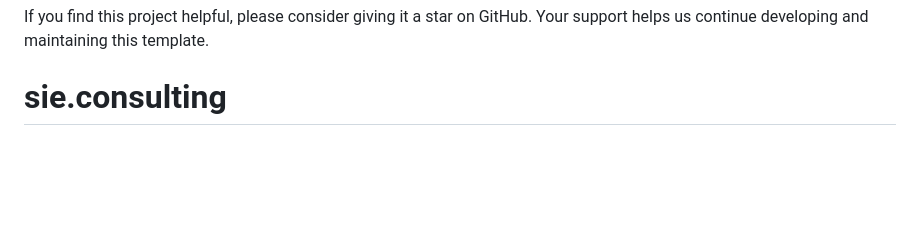
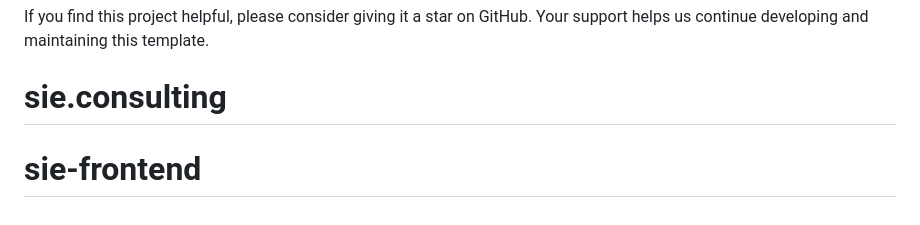
Before and after one commit to rcsystem/sie.consulting, a Markdown page: README.md, the part around the change. Drawn GitHub-style; blank space fills up the shorter version.

```diff
--- a/README.md
+++ b/README.md
@@ -196,3 +196,4 @@ TailAdmin React.js Free Version is released under the MIT License.
 If you find this project helpful, please consider giving it a star on GitHub. Your support helps us continue developing
 and maintaining this template.
 # sie.consulting
+# sie-frontend
```
